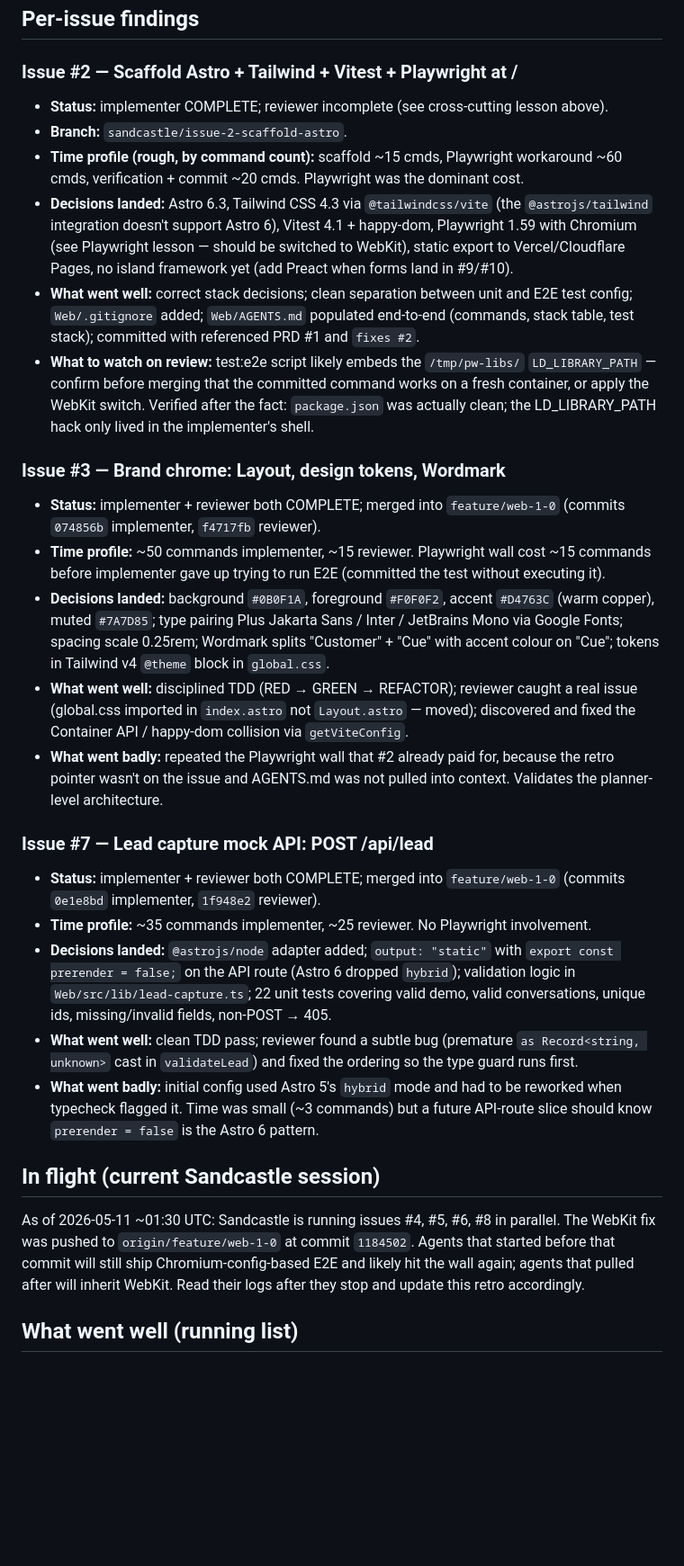
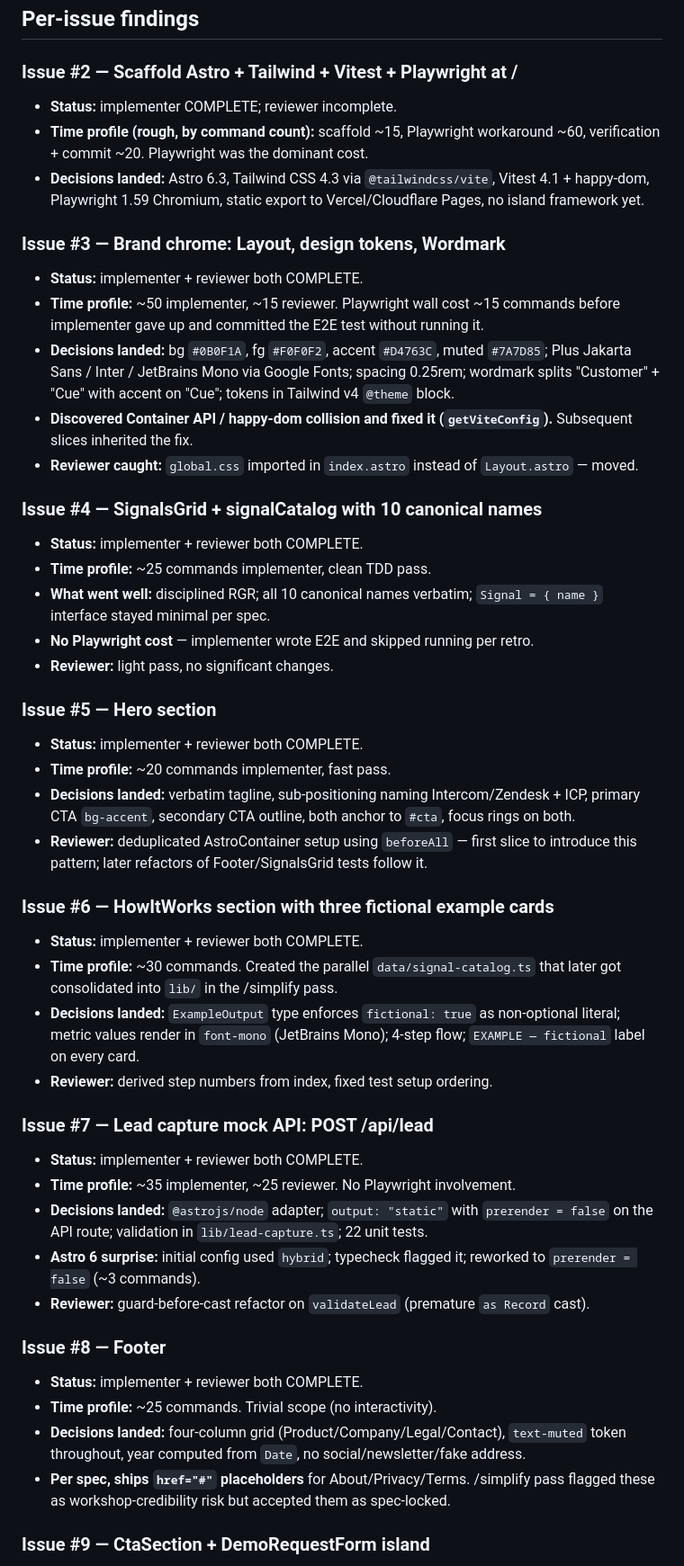
Before and after one commit to phassle/CustomerCue, a Markdown page: docs/retros/web-1-0-landing.md, the part around one of its changes. Shown at 90% size. Rendered like a GitHub page; blank space fills up the shorter version.

```diff
--- a/docs/retros/web-1-0-landing.md
+++ b/docs/retros/web-1-0-landing.md
@@ -43,32 +41,54 @@ Component tests using `experimental_AstroContainer` need a Node-like environment
 
 ### Issue #2 — Scaffold Astro + Tailwind + Vitest + Playwright at /
 
-- **Status:** implementer COMPLETE; reviewer incomplete (see cross-cutting lesson above).
-- **Branch:** `sandcastle/issue-2-scaffold-astro`.
-- **Time profile (rough, by command count):** scaffold ~15 cmds, Playwright workaround ~60 cmds, verification + commit ~20 cmds. Playwright was the dominant cost.
-- **Decisions landed:** Astro 6.3, Tailwind CSS 4.3 via `@tailwindcss/vite` (the `@astrojs/tailwind` integration doesn't support Astro 6), Vitest 4.1 + happy-dom, Playwright 1.59 with Chromium (see Playwright lesson — should be switched to WebKit), static export to Vercel/Cloudflare Pages, no island framework yet (add Preact when forms land in #9/#10).
-- **What went well:** correct stack decisions; clean separation between unit and E2E test config; `Web/.gitignore` added; `Web/AGENTS.md` populated end-to-end (commands, stack table, test stack); committed with referenced PRD #1 and `fixes #2`.
-- **What to watch on review:** test:e2e script likely embeds the `/tmp/pw-libs/` `LD_LIBRARY_PATH` — confirm before merging that the committed command works on a fresh container, or apply the WebKit switch. Verified after the fact: `package.json` was actually clean; the LD_LIBRARY_PATH hack only lived in the implementer's shell.
+- **Status:** implementer COMPLETE; reviewer incomplete.
+- **Time profile (rough, by command count):** scaffold ~15, Playwright workaround ~60, verification + commit ~20. Playwright was the dominant cost.
+- **Decisions landed:** Astro 6.3, Tailwind CSS 4.3 via `@tailwindcss/vite`, Vitest 4.1 + happy-dom, Playwright 1.59 Chromium, static export to Vercel/Cloudflare Pages, no island framework yet.
 
 ### Issue #3 — Brand chrome: Layout, design tokens, Wordmark
 
-- **Status:** implementer + reviewer both COMPLETE; merged into `feature/web-1-0` (commits `074856b` implementer, `f4717fb` reviewer).
-- **Time profile:** ~50 commands implementer, ~15 reviewer. Playwright wall cost ~15 commands before implementer gave up trying to run E2E (committed the test without executing it).
-- **Decisions landed:** background `#0B0F1A`, foreground `#F0F0F2`, accent `#D4763C` (warm copper), muted `#7A7D85`; type pairing Plus Jakarta Sans / Inter / JetBrains Mono via Google Fonts; spacing scale 0.25rem; Wordmark splits "Customer" + "Cue" with accent colour on "Cue"; tokens in Tailwind v4 `@theme` block in `global.css`.
-- **What went well:** disciplined TDD (RED → GREEN → REFACTOR); reviewer caught a real issue (global.css imported in `index.astro` not `Layout.astro` — moved); discovered and fixed the Container API / happy-dom collision via `getViteConfig`.
-- **What went badly:** repeated the Playwright wall that #2 already paid for, because the retro pointer wasn't on the issue and AGENTS.md was not pulled into context. Validates the planner-level architecture.
+- **Status:** implementer + reviewer both COMPLETE.
+- **Time profile:** ~50 implementer, ~15 reviewer. Playwright wall cost ~15 commands before implementer gave up and committed the E2E test without running it.
+- **Decisions landed:** bg `#0B0F1A`, fg `#F0F0F2`, accent `#D4763C`, muted `#7A7D85`; Plus Jakarta Sans / Inter / JetBrains Mono via Google Fonts; spacing 0.25rem; wordmark splits "Customer" + "Cue" with accent on "Cue"; tokens in Tailwind v4 `@theme` block.
+- **Discovered Container API / happy-dom collision and fixed it (`getViteConfig`).** Subsequent slices inherited the fix.
+- **Reviewer caught:** `global.css` imported in `index.astro` instead of `Layout.astro` — moved.
+
+### Issue #4 — SignalsGrid + signalCatalog with 10 canonical names
+
+- **Status:** implementer + reviewer both COMPLETE.
+- **Time profile:** ~25 commands implementer, clean TDD pass.
+- **What went well:** disciplined RGR; all 10 canonical names verbatim; `Signal = { name }` interface stayed minimal per spec.
+- **No Playwright cost** — implementer wrote E2E and skipped running per retro.
+- **Reviewer:** light pass, no significant changes.
+
+### Issue #5 — Hero section
+
+- **Status:** implementer + reviewer both COMPLETE.
+- **Time profile:** ~20 commands implementer, fast pass.
+- **Decisions landed:** verbatim tagline, sub-positioning naming Intercom/Zendesk + ICP, primary CTA `bg-accent`, secondary CTA outline, both anchor to `#cta`, focus rings on both.
+- **Reviewer:** deduplicated AstroContainer setup using `beforeAll` — first slice to introduce this pattern; later refactors of Footer/SignalsGrid tests follow it.
+
+### Issue #6 — HowItWorks section with three fictional example cards
+
+- **Status:** implementer + reviewer both COMPLETE.
+- **Time profile:** ~30 commands. Created the parallel `data/signal-catalog.ts` that later got consolidated into `lib/` in the /simplify pass.
+- **Decisions landed:** `ExampleOutput` type enforces `fictional: true` as non-optional literal; metric values render in `font-mono` (JetBrains Mono); 4-step flow; `EXAMPLE — fictional` label on every card.
+- **Reviewer:** derived step numbers from index, fixed test setup ordering.
 
 ### Issue #7 — Lead capture mock API: POST /api/lead
 
-- **Status:** implementer + reviewer both COMPLETE; merged into `feature/web-1-0` (commits `0e1e8bd` implementer, `1f948e2` reviewer).
-- **Time profile:** ~35 commands implementer, ~25 reviewer. No Playwright involvement.
-- **Decisions landed:** `@astrojs/node` adapter added; `output: "static"` with `export const prerender = false;` on the API route (Astro 6 dropped `hybrid`); validation logic in `Web/src/lib/lead-capture.ts`; 22 unit tests covering valid demo, valid conversations, unique ids, missing/invalid fields, non-POST → 405.
-- **What went well:** clean TDD pass; reviewer found a subtle bug (premature `as Record<string, unknown>` cast in `validateLead`) and fixed the ordering so the type guard runs first.
-- **What went badly:** initial config used Astro 5's `hybrid` mode and had to be reworked when typecheck flagged it. Time was small (~3 commands) but a future API-route slice should know `prerender = false` is the Astro 6 pattern.
+- **Status:** implementer + reviewer both COMPLETE.
+- **Time profile:** ~35 implementer, ~25 reviewer. No Playwright involvement.
+- **Decisions landed:** `@astrojs/node` adapter; `output: "static"` with `prerender = false` on the API route; validation in `lib/lead-capture.ts`; 22 unit tests.
+- **Astro 6 surprise:** initial config used `hybrid`; typecheck flagged it; reworked to `prerender = false` (~3 commands).
+- **Reviewer:** guard-before-cast refactor on `validateLead` (premature `as Record` cast).
 
-## In flight (current Sandcastle session)
+### Issue #8 — Footer
 
-As of 2026-05-11 ~01:30 UTC: Sandcastle is running issues #4, #5, #6, #8 in parallel. The WebKit fix was pushed to `origin/feature/web-1-0` at commit `1184502`. Agents that started before that commit will still ship Chromium-config-based E2E and likely hit the wall again; agents that pulled after will inherit WebKit. Read their logs after they stop and update this retro accordingly.
+- **Status:** implementer + reviewer both COMPLETE.
+- **Time profile:** ~25 commands. Trivial scope (no interactivity).
+- **Decisions landed:** four-column grid (Product/Company/Legal/Contact), `text-muted` token throughout, year computed from `Date`, no social/newsletter/fake address.
+- **Per spec, ships `href="#"` placeholders** for About/Privacy/Terms. /simplify pass flagged these as workshop-credibility risk but accepted them as spec-locked.
 
-## What went well (running list)
+### Issue #9 — CtaSection + DemoRequestForm island
 
```
Also changed, not shown: other parts of docs/retros/web-1-0-landing.md (+81 -26 lines).
